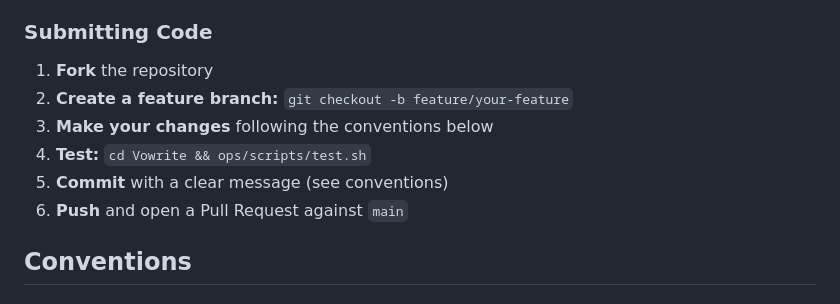
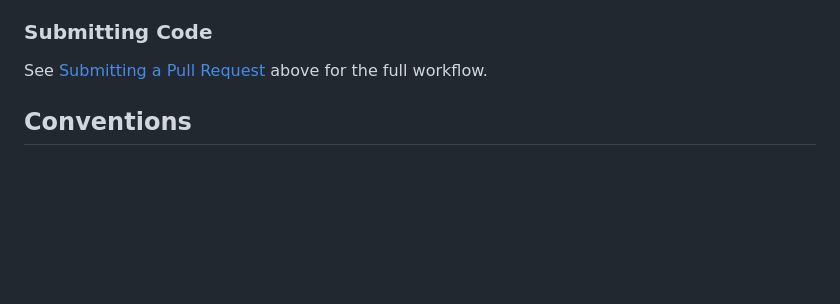
Before and after one commit to Joevonlong/Vowrite, a Markdown page: CONTRIBUTING.md, the part around one of its changes. GitHub-like rendering; blank space fills up the shorter version.

```diff
--- a/CONTRIBUTING.md
+++ b/CONTRIBUTING.md
@@ -53,12 +110,7 @@ Start a [discussion](https://github.com/Joevonlong/Vowrite/discussions) or open
 
 ### Submitting Code
 
-1. **Fork** the repository
-2. **Create a feature branch:** `git checkout -b feature/your-feature`
-3. **Make your changes** following the conventions below
-4. **Test:** `cd Vowrite && ops/scripts/test.sh`
-5. **Commit** with a clear message (see conventions)
-6. **Push** and open a Pull Request against `main`
+See [Submitting a Pull Request](#submitting-a-pull-request) above for the full workflow.
 
 ## Conventions
 
```
Also changed, not shown: other parts of CONTRIBUTING.md (+60 -3 lines).
